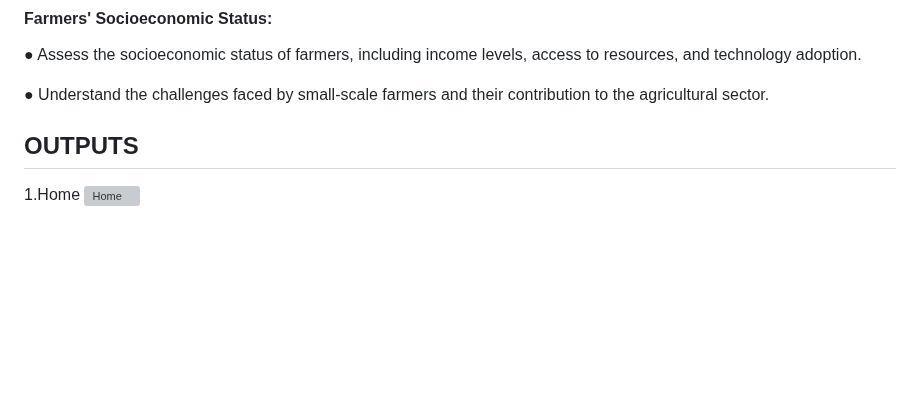
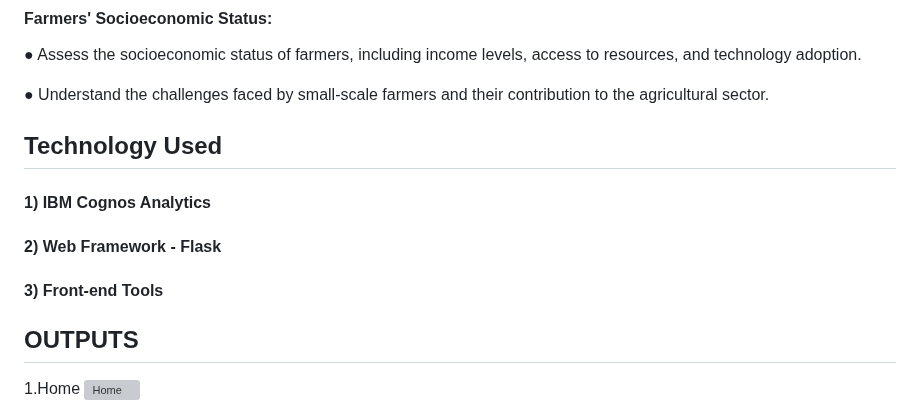
Before and after one commit to smartinternz02/SBSPS-Challenge-10427-1690993891, a Markdown page: README.md, the part around the change. Rendered like a GitHub page; blank space fills up the shorter version; grey boxes are pictures that could not be loaded.

```diff
--- a/README.md
+++ b/README.md
@@ -56,6 +56,18 @@ resources, and technology adoption.
 ● Understand the challenges faced by small-scale farmers and their contribution to
 the agricultural sector.
 
+
+
+## Technology Used
+
+#### 1)  IBM Cognos Analytics
+
+#### 2) Web Framework - Flask
+
+#### 3) Front-end Tools
+
+
+
 ## OUTPUTS
 
 1.Home
```
